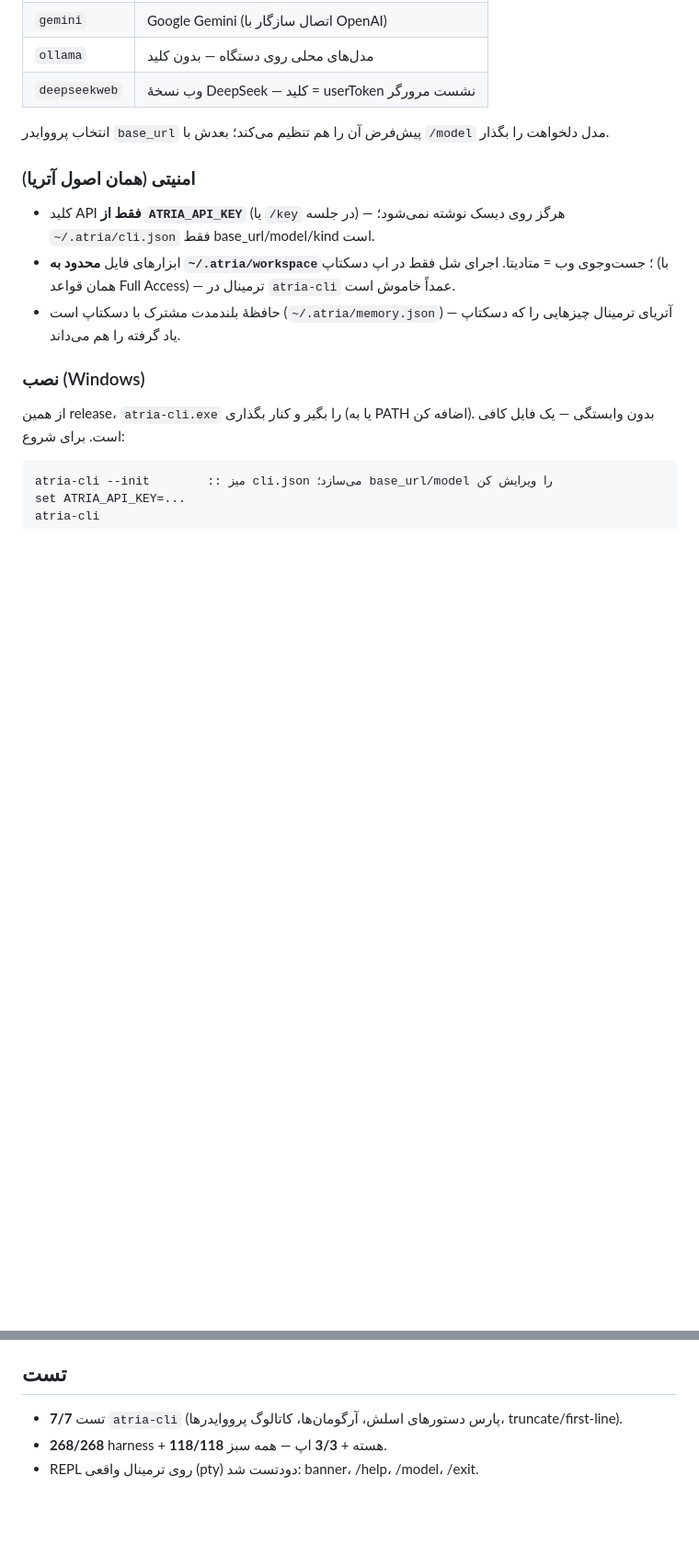
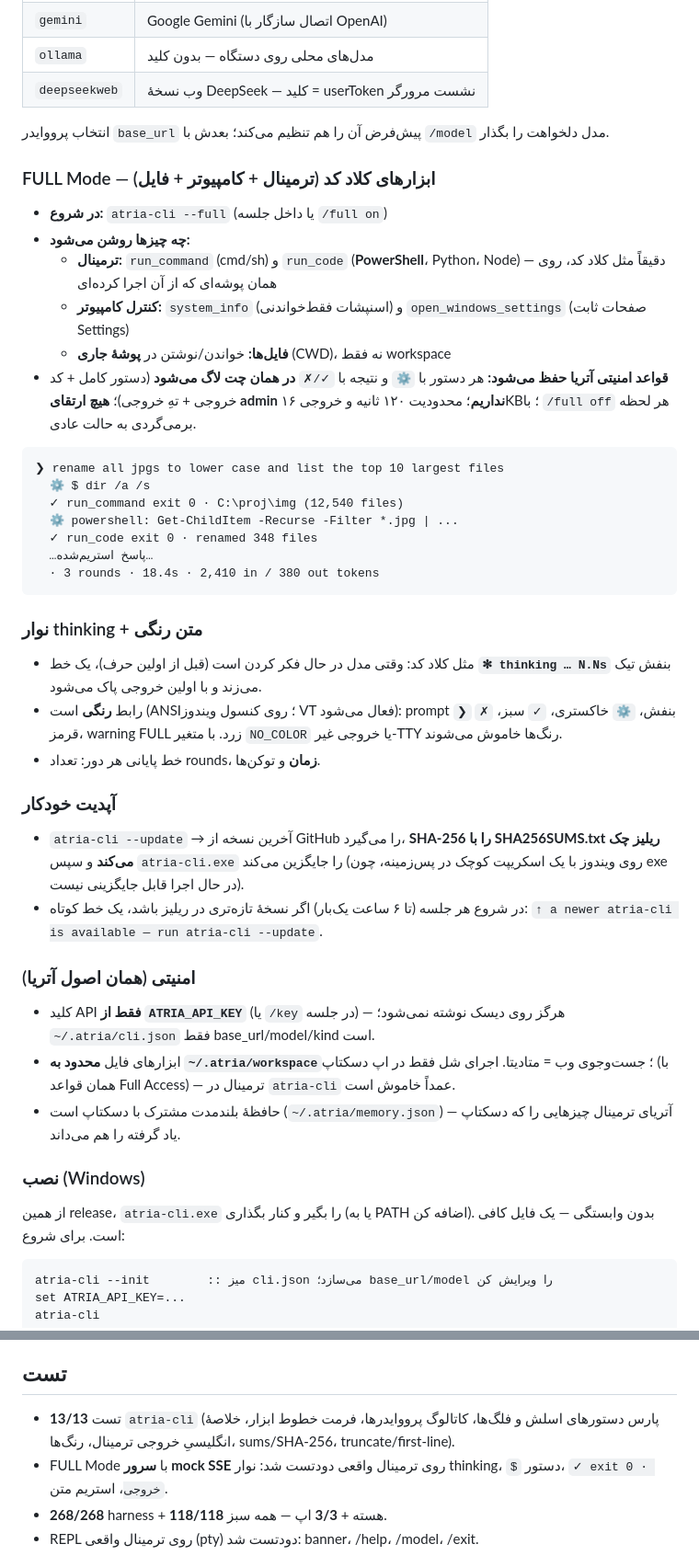
Before and after one commit to Manixpcshot/atria-ai, a Markdown page: docs/releases/v0.20.0.md, 2 parts joined by grey strips. Shown at 92% size. GitHub-like rendering; blank space fills up the shorter version.

Commit message:
docs(v0.20.0): FULL mode, thinking bar, colors, self-update sections

````diff
--- a/docs/releases/v0.20.0.md
+++ b/docs/releases/v0.20.0.md
@@ -47,6 +47,33 @@ type /help for commands · /exit or Ctrl+D to quit
 
 انتخاب پرووایدر `base_url` پیش‌فرض آن را هم تنظیم می‌کند؛ بعدش با `/model` مدل دلخواهت را بگذار.
 
+### FULL Mode — ابزارهای کلاد کد (ترمینال + کامپیوتر + فایل)
+- **در شروع:** `atria-cli --full` (یا داخل جلسه `/full on`)
+- **چه چیزها روشن می‌شود:**
+  - **ترمینال:** `run_command` (cmd/sh) و `run_code` (**PowerShell**، Python، Node) — دقیقاً مثل کلاد کد، روی همان پوشه‌ای که از آن اجرا کرده‌ای
+  - **کنترل کامپیوتر:** `system_info` (اسنپشات فقط‌خواندنی) و `open_windows_settings` (صفحات ثابت Settings)
+  - **فایل‌ها:** خواندن/نوشتن در **پوشهٔ جاری** (CWD)، نه فقط workspace
+- **قواعد امنیتی آتریا حفظ می‌شود:** هر دستور با `⚙` و نتیجه با `✓/✗` **در همان چت لاگ می‌شود** (دستور کامل + کد خروجی + تهِ خروجی)؛ **هیچ ارتقای admin نداریم**؛ محدودیت ۱۲۰ ثانیه و خروجی ۱۶KB؛ با `/full off` هر لحظه برمی‌گردی به حالت عادی.
+
+```
+❯ rename all jpgs to lower case and list the top 10 largest files
+  ⚙ $ dir /a /s
+  ✓ run_command exit 0 · C:\proj\img (12,540 files)
+  ⚙ powershell: Get-ChildItem -Recurse -Filter *.jpg | ...
+  ✓ run_code exit 0 · renamed 348 files
+  …پاسخ استریم‌شده…
+  · 3 rounds · 18.4s · 2,410 in / 380 out tokens
+```
+
+### نوار thinking + متن رنگی
+- مثل کلاد کد: وقتی مدل در حال فکر کردن است (قبل از اولین حرف)، یک خط **`✻ thinking … N.Ns`** بنفش تیک می‌زند و با اولین خروجی پاک می‌شود.
+- رابط **رنگی** است (ANSI؛ روی کنسول ویندوز VT فعال می‌شود): prompt `❯` بنفش، `⚙` خاکستری، `✓` سبز، `✗` قرمز، warning FULL زرد. با متغیر `NO_COLOR` یا خروجی غیر-TTY رنگ‌ها خاموش می‌شوند.
+- خط پایانی هر دور: تعداد rounds، **زمان** و توکن‌ها.
+
+### آپدیت خودکار
+- `atria-cli --update` → آخرین نسخه از GitHub را می‌گیرد، **SHA-256 را با SHA256SUMS.txt ریلیز چک می‌کند** و سپس `atria-cli.exe` را جایگزین می‌کند (روی ویندوز با یک اسکریپت کوچک در پس‌زمینه، چون exe در حال اجرا قابل جایگزینی نیست).
+- در شروع هر جلسه (تا ۶ ساعت یک‌بار) اگر نسخهٔ تازه‌تری در ریلیز باشد، یک خط کوتاه: `↑ a newer atria-cli is available — run atria-cli --update`.
+
 ### امنیتی (همان اصول آتریا)
 - کلید API **فقط از `ATRIA_API_KEY`** (یا `/key` در جلسه) — هرگز روی دیسک نوشته نمی‌شود؛ `~/.atria/cli.json` فقط base_url/model/kind است.
 - ابزارهای فایل **محدود به `~/.atria/workspace`**؛ جست‌وجوی وب = متادیتا. اجرای شل فقط در اپ دسکتاپ (با همان قواعد Full Access) — ترمینال در `atria-cli` عمداً خاموش است.
@@ -65,7 +92,8 @@ atria-cli
 - CI حالا `atria-cli.exe` را هم بیلد، تست و در release آپلود می‌کند و SHA-256 آن به `SHA256SUMS.txt` اضافه می‌شود (در manifest آپدیت‌دهنده نمی‌رود — آن فقط مربوط به اپ است).
 
 ## تست
-- **7/7** تست `atria-cli` (پارس دستورهای اسلش، آرگومان‌ها، کاتالوگ پرووایدرها، truncate/first-line).
+- **13/13** تست `atria-cli` (پارس دستورهای اسلش و فلگ‌ها، کاتالوگ پرووایدرها، فرمت خطوط ابزار، خلاصهٔ انگلیسیِ خروجی ترمینال، رنگ‌ها، sums/SHA-256، truncate/first-line).
+- FULL Mode با **سرور mock SSE** روی ترمینال واقعی دودتست شد: نوار thinking، `$` دستور، `✓ exit 0 · خروجی`، استریم متن.
 - **268/268** harness + **118/118** هسته + **3/3** اپ — همه سبز.
 - REPL روی ترمینال واقعی (pty) دودتست شد: banner، /help، /model، /exit.
 
````
Also changed, not shown: other parts of docs/releases/v0.20.0.md (+1 -1 lines).
